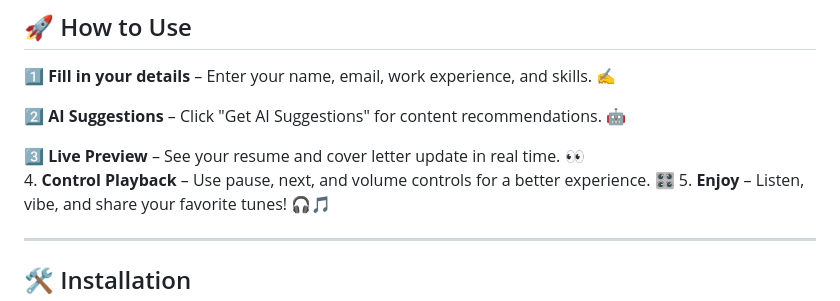
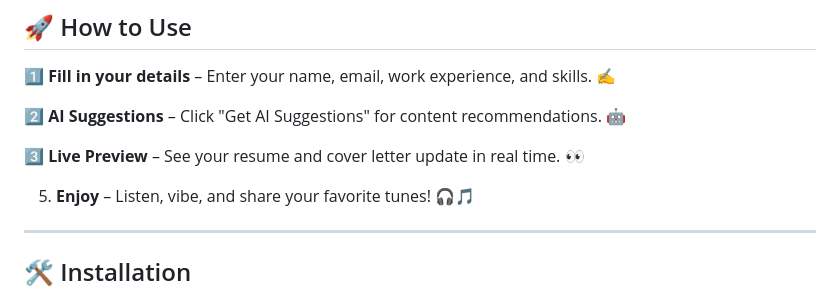
Before and after one commit to KelvCodes/Resume-Generator, a Markdown page: README.md, the part around the change. Rendered like a GitHub page.

```diff
--- a/README.md
+++ b/README.md
@@ -43,7 +43,7 @@ Featuring **AI-powered suggestions**, **real-time previews**, **dark mode**, and
 2️⃣ **AI Suggestions** – Click "Get AI Suggestions" for content recommendations. 🤖
 
 3️⃣ **Live Preview** – See your resume and cover letter update in real time. 👀
-4. **Control Playback** – Use pause, next, and volume controls for a better experience. 🎛️
+
 5. **Enjoy** – Listen, vibe, and share your favorite tunes! 🎧🎵
 
 
```
